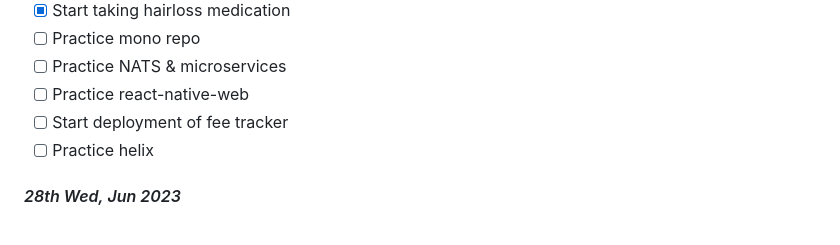
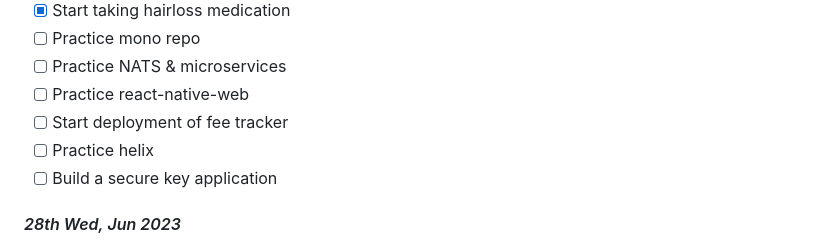
Before and after one commit to sushantsahu1987/dearie-work-log, a Markdown page: README.md, the part around the change. Drawn GitHub-style.

```diff
--- a/README.md
+++ b/README.md
@@ -24,6 +24,7 @@
 - [ ] Practice react-native-web
 - [ ] Start deployment of fee tracker
 - [ ] Practice helix
+- [ ] Build a secure key application
 
 #### *28th Wed, Jun 2023*
 - [x] Practice dichotomy of control
```
